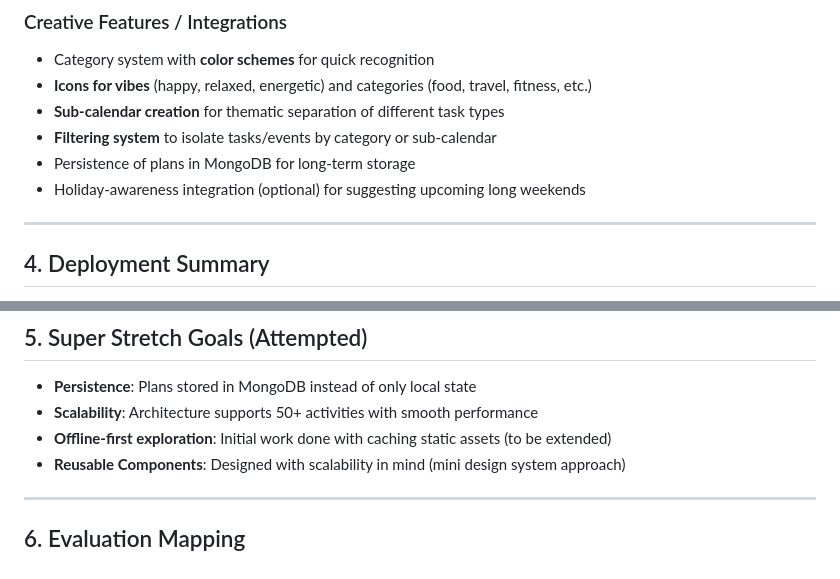
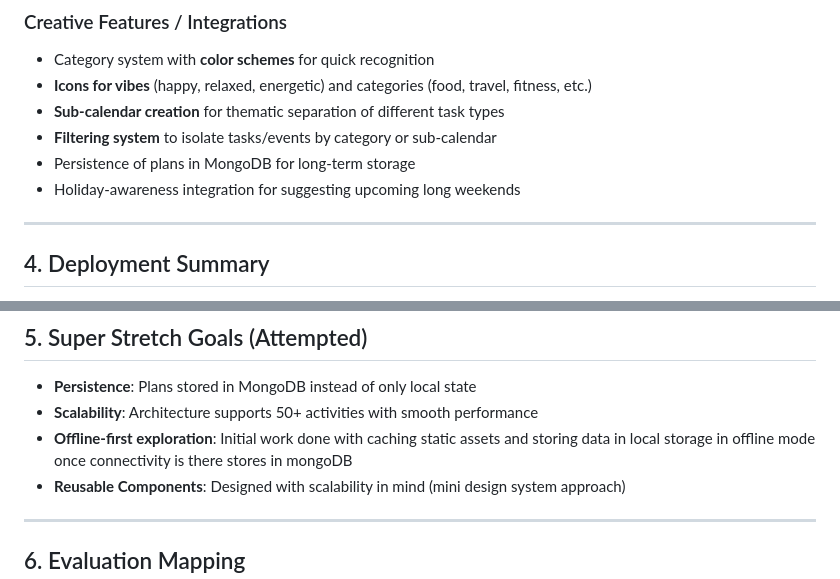
Before and after one commit to learner-enthusiast/React_calender_app, a Markdown page: Deliverables.md, 2 parts joined by grey strips. Drawn GitHub-style.

Commit message:
feat: adding deliverable

```diff
--- a/Deliverables.md
+++ b/Deliverables.md
@@ -55,7 +55,7 @@
 -   **Sub-calendar creation** for thematic separation of different task types
 -   **Filtering system** to isolate tasks/events by category or sub-calendar
 -   Persistence of plans in MongoDB for long-term storage
--   Holiday-awareness integration (optional) for suggesting upcoming long weekends
+-   Holiday-awareness integration for suggesting upcoming long weekends
 
 ---
 
@@ -71,7 +71,7 @@
 
 -   **Persistence**: Plans stored in MongoDB instead of only local state
 -   **Scalability**: Architecture supports 50+ activities with smooth performance
--   **Offline-first exploration**: Initial work done with caching static assets (to be extended)
+-   **Offline-first exploration**: Initial work done with caching static assets and storing data in local storage in offline mode once connectivity is there stores in mongoDB
 -   **Reusable Components**: Designed with scalability in mind (mini design system approach)
 
 ---
```
